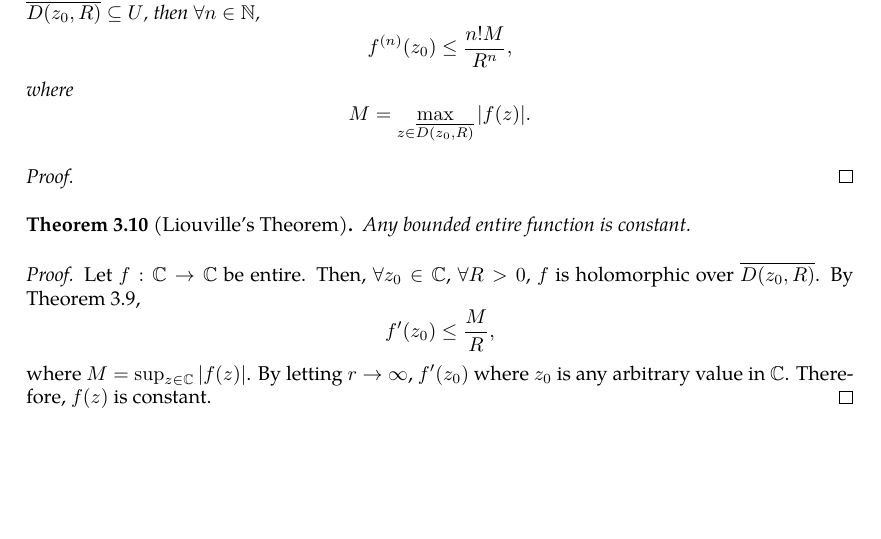
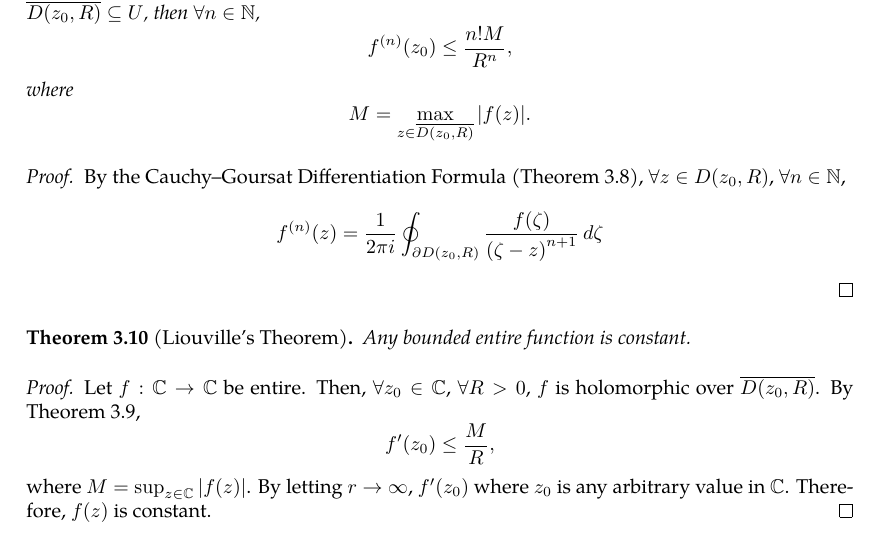
Before and after one commit to slipperking/complex-analysis-latex, a LaTeX document (main.tex): part of page 27 of 27, cut so that both start at the same text, the shorter picture padded with empty space. Compiled offline with pdfLaTeX.

Commit message:
overleaf_to_git (Mon May 26 10:14:01 2025 -0700): update main.tex from r5340 to r5344

```diff
--- a/main.tex
+++ b/main.tex
@@ -721,7 +721,7 @@ The Cauchy--Goursat Integral Formula (\autoref{thm:cauchygoursatformula}) can al
     where \[M=\max_{z\in\overline{D\paren{z_0,R}}}\abs{f(z)}.\]
 \end{theorem}
 \begin{proof}
-
+    By the Cauchy--Goursat Differentiation Formula (\autoref{thm:cauchydifferentiationformula}), \(\forall z\in D\paren{z_0,R}\), \(\forall n\in\mathbb{N}\), \[f^{(n)}(z)=\frac{1}{2\pi i}\oint_{\partial D\paren{z_0,R}}\frac{f(\zeta)}{\paren{\zeta-z}^{n+1}}\ddzeta\]
 \end{proof}
 \begin{theorem}[Liouville's Theorem]\label{liouville}
     Any bounded entire function is constant.
```
